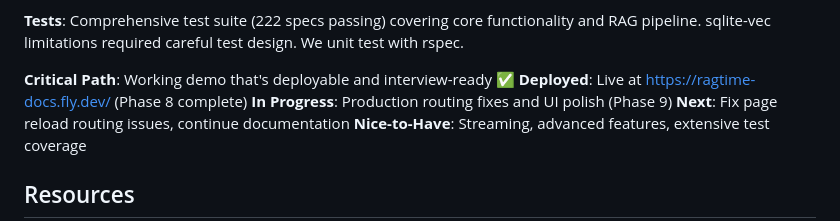
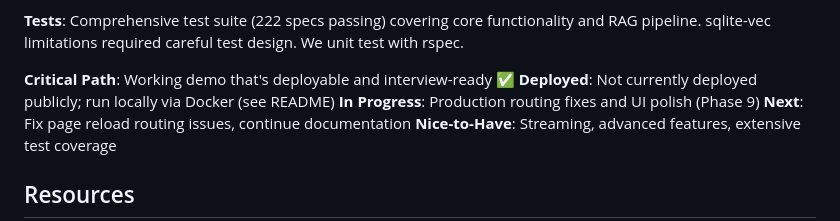
Before and after one commit to grymoire7/ragtime, a Markdown page: CLAUDE.md, the part around the change. GitHub-like rendering.

```diff
--- a/CLAUDE.md
+++ b/CLAUDE.md
@@ -469,7 +469,7 @@ Focus on getting core functionality working end-to-end before polish:
   sqlite-vec limitations required careful test design. We unit test with rspec.
 
 **Critical Path**: Working demo that's deployable and interview-ready ✅
-**Deployed**: Live at https://ragtime-docs.fly.dev/ (Phase 8 complete)
+**Deployed**: Not currently deployed publicly; run locally via Docker (see README)
 **In Progress**: Production routing fixes and UI polish (Phase 9)
 **Next**: Fix page reload routing issues, continue documentation
 **Nice-to-Have**: Streaming, advanced features, extensive test coverage
```
Also changed, not shown: README.md (+3 -10 lines).
